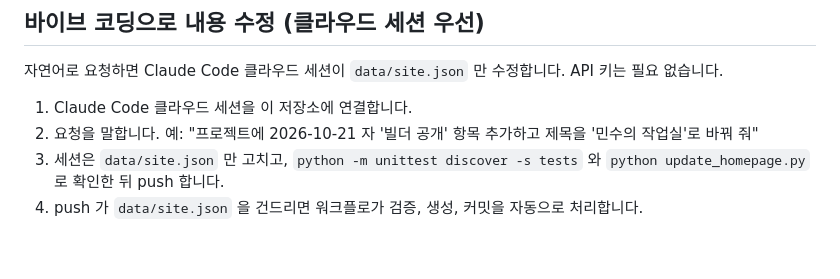
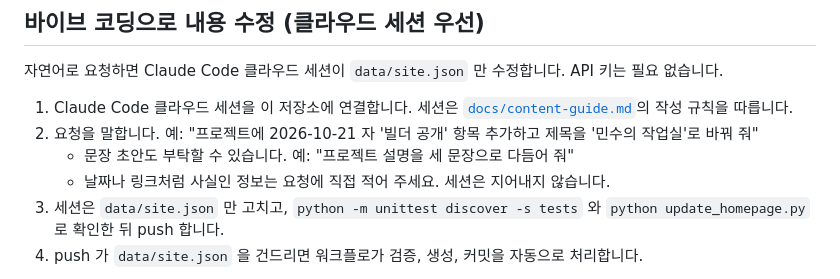
Before and after one commit to sunnykim717/claude-project, a Markdown page: README.md, the part around the change. GitHub-like rendering; blank space fills up the shorter version.

```diff
--- a/README.md
+++ b/README.md
@@ -58,8 +58,10 @@ python -m unittest discover -s tests
 
 자연어로 요청하면 Claude Code 클라우드 세션이 `data/site.json` 만 수정합니다. API 키는 필요 없습니다.
 
-1. Claude Code 클라우드 세션을 이 저장소에 연결합니다.
+1. Claude Code 클라우드 세션을 이 저장소에 연결합니다. 세션은 [`docs/content-guide.md`](docs/content-guide.md)의 작성 규칙을 따릅니다.
 2. 요청을 말합니다. 예: "프로젝트에 2026-10-21 자 '빌더 공개' 항목 추가하고 제목을 '민수의 작업실'로 바꿔 줘"
+   - 문장 초안도 부탁할 수 있습니다. 예: "프로젝트 설명을 세 문장으로 다듬어 줘"
+   - 날짜나 링크처럼 사실인 정보는 요청에 직접 적어 주세요. 세션은 지어내지 않습니다.
 3. 세션은 `data/site.json` 만 고치고, `python -m unittest discover -s tests` 와 `python update_homepage.py` 로 확인한 뒤 push 합니다.
 4. push 가 `data/site.json` 을 건드리면 워크플로가 검증, 생성, 커밋을 자동으로 처리합니다.
 
```
Also changed, not shown: docs/content-guide.md (added, +46 -0 lines).
